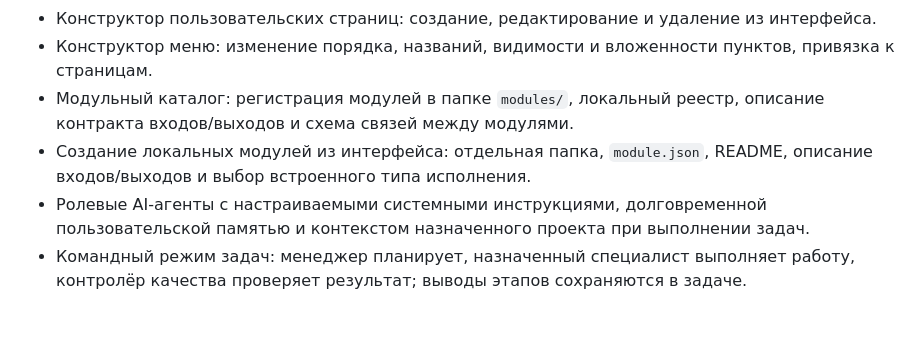
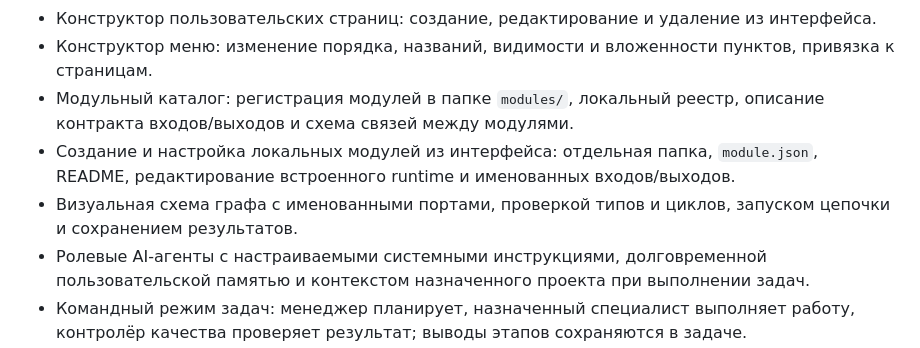
Before and after one commit to alexpikman/PQlocalAgentOSv3, a Markdown page: README.md, the part around the change. GitHub-like rendering; blank space fills up the shorter version.

Commit message:
Document visual graph, named ports and editable local module runtime

```diff
--- a/README.md
+++ b/README.md
@@ -20,7 +20,8 @@
 - Конструктор пользовательских страниц: создание, редактирование и удаление из интерфейса.
 - Конструктор меню: изменение порядка, названий, видимости и вложенности пунктов, привязка к страницам.
 - Модульный каталог: регистрация модулей в папке `modules/`, локальный реестр, описание контракта входов/выходов и схема связей между модулями.
-- Создание локальных модулей из интерфейса: отдельная папка, `module.json`, README, описание входов/выходов и выбор встроенного типа исполнения.
+- Создание и настройка локальных модулей из интерфейса: отдельная папка, `module.json`, README, редактирование встроенного runtime и именованных входов/выходов.
+- Визуальная схема графа с именованными портами, проверкой типов и циклов, запуском цепочки и сохранением результатов.
 - Ролевые AI-агенты с настраиваемыми системными инструкциями, долговременной пользовательской памятью и контекстом назначенного проекта при выполнении задач.
 - Командный режим задач: менеджер планирует, назначенный специалист выполняет работу, контролёр качества проверяет результат; выводы этапов сохраняются в задаче.
 - Инструменты агента с явными разрешениями: чтение/поиск, запись, перемещение и удаление файлов, управление папками, чтение GitHub. Доступ к локальным файлам по умолчанию выключен и ограничен явно разрешёнными папками.
```
